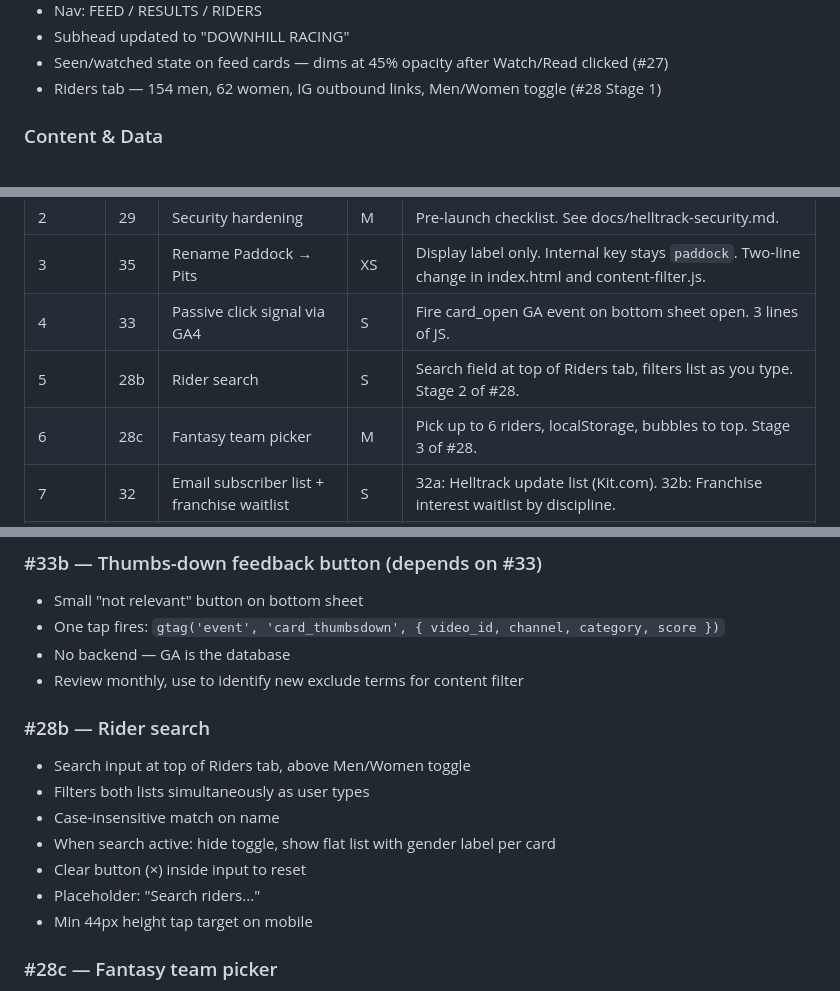
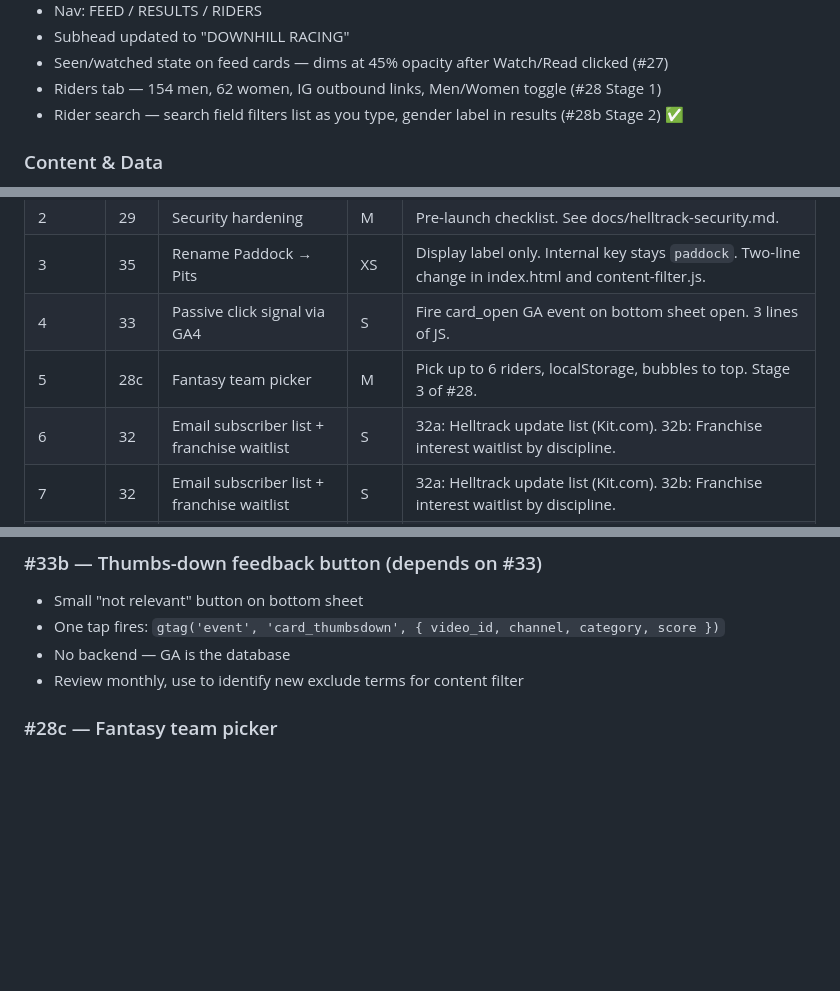
Before and after one commit to bscharenberg/helltrack, a Markdown page: docs/helltrack-punchlist.md, 3 parts joined by grey strips. Drawn GitHub-style; blank space fills up the shorter version.

Commit message:
update punchlist

```diff
--- a/docs/helltrack-punchlist.md
+++ b/docs/helltrack-punchlist.md
@@ -91,6 +91,7 @@ If a channel posts mixed content (e.g. UCI MTB World Series), only DHI content p
 - Subhead updated to "DOWNHILL RACING"
 - Seen/watched state on feed cards — dims at 45% opacity after Watch/Read clicked (#27)
 - Riders tab — 154 men, 62 women, IG outbound links, Men/Women toggle (#28 Stage 1)
+- Rider search — search field filters list as you type, gender label in results (#28b Stage 2) ✅
 
 ### Content & Data
 - XCO filtering fixed (weight 15 + mtbws highlights -8)
@@ -125,8 +126,8 @@ If a channel posts mixed content (e.g. UCI MTB World Series), only DHI content p
 | 2 | 29 | Security hardening | M | Pre-launch checklist. See docs/helltrack-security.md. |
 | 3 | 35 | Rename Paddock → Pits | XS | Display label only. Internal key stays `paddock`. Two-line change in index.html and content-filter.js. |
 | 4 | 33 | Passive click signal via GA4 | S | Fire card_open GA event on bottom sheet open. 3 lines of JS. |
-| 5 | 28b | Rider search | S | Search field at top of Riders tab, filters list as you type. Stage 2 of #28. |
-| 6 | 28c | Fantasy team picker | M | Pick up to 6 riders, localStorage, bubbles to top. Stage 3 of #28. |
+| 5 | 28c | Fantasy team picker | M | Pick up to 6 riders, localStorage, bubbles to top. Stage 3 of #28. |
+| 6 | 32 | Email subscriber list + franchise waitlist | S | 32a: Helltrack update list (Kit.com). 32b: Franchise interest waitlist by discipline. |
 | 7 | 32 | Email subscriber list + franchise waitlist | S | 32a: Helltrack update list (Kit.com). 32b: Franchise interest waitlist by discipline. |
 | 8 | 30 | Teams tab | M | New tab: factory teams with IG links + roster. Needs scoping — see details below. |
 | 9 | 7 | Real PWA icon | S | Handed off to designer. Waiting on 192x192.png and 512x512.png. |
@@ -198,15 +199,6 @@ gtag('event', 'card_open', {
 - No backend — GA is the database
 - Review monthly, use to identify new exclude terms for content filter
 
-### #28b — Rider search
-- Search input at top of Riders tab, above Men/Women toggle
-- Filters both lists simultaneously as user types
-- Case-insensitive match on name
-- When search active: hide toggle, show flat list with gender label per card
-- Clear button (×) inside input to reset
-- Placeholder: "Search riders..."
-- Min 44px height tap target on mobile
-
 ### #28c — Fantasy team picker
 - Pick up to 6 riders from Riders tab
 - Stored in localStorage
```
